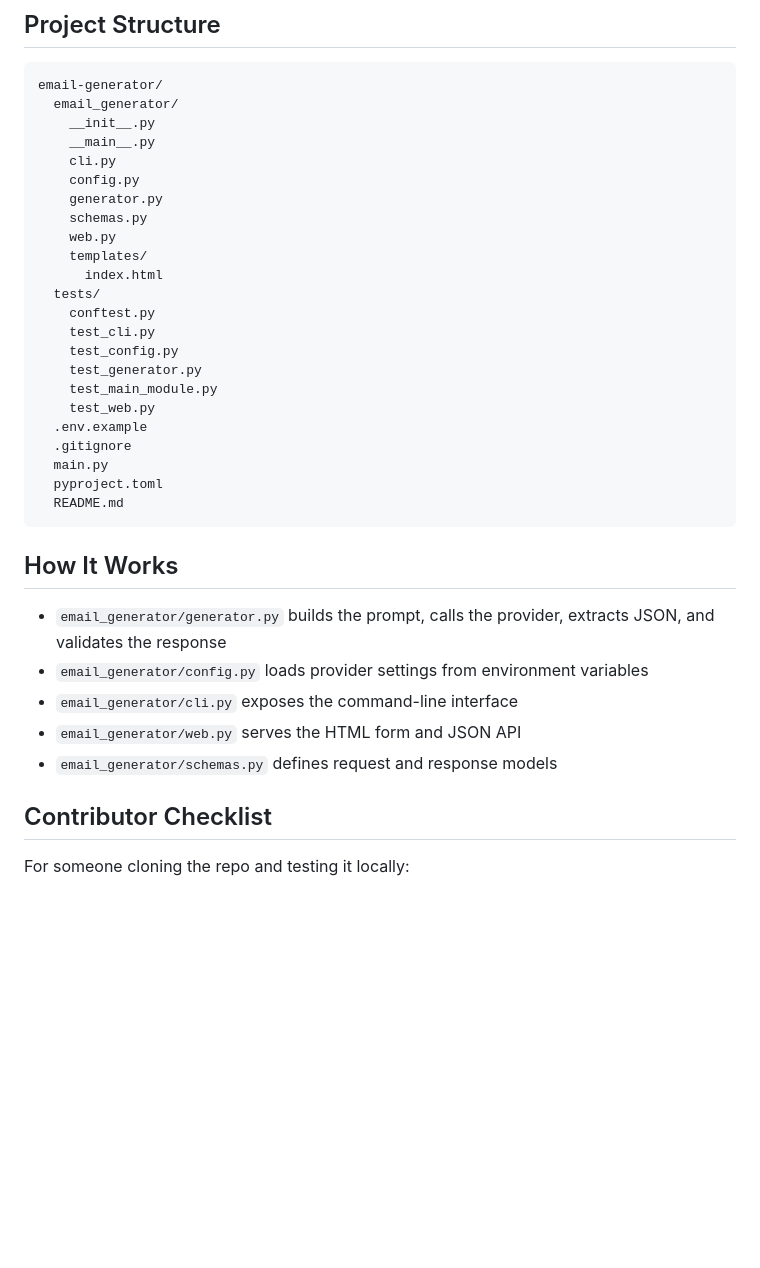
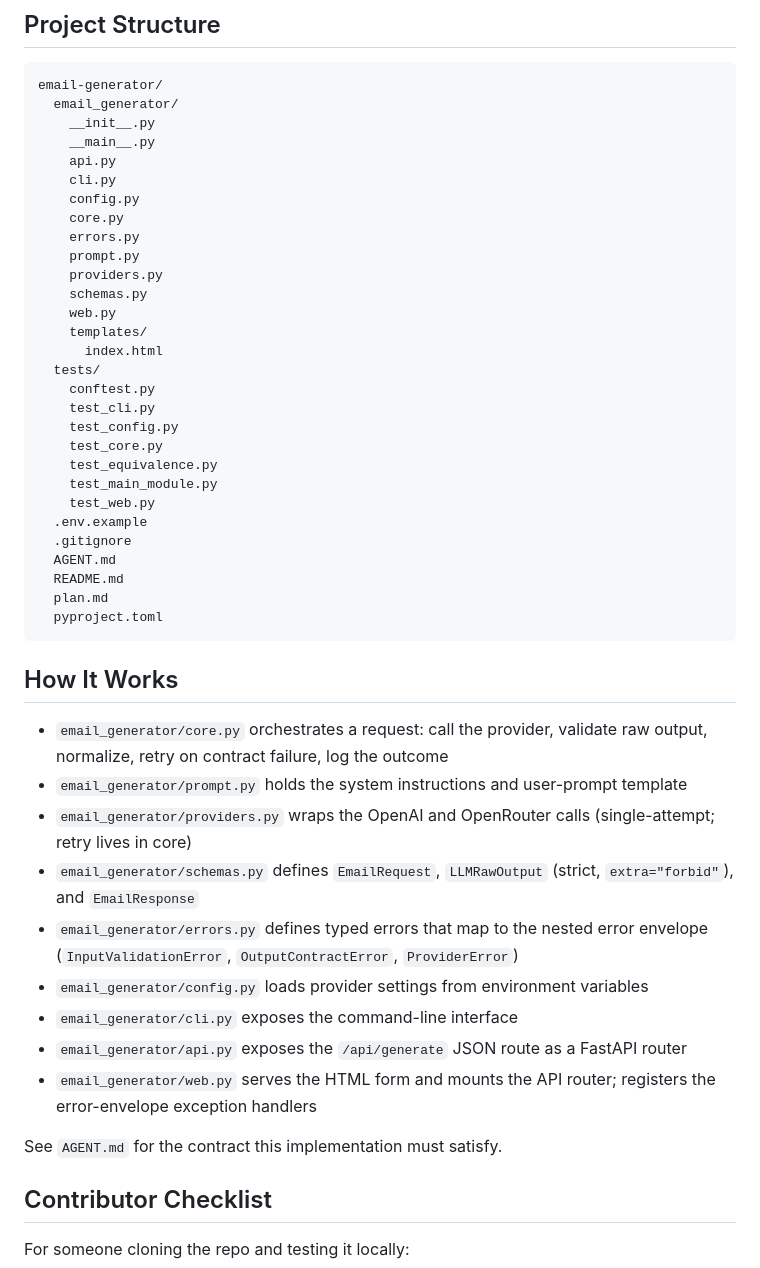
Before and after one commit to nrajasek1/email-generator, a Markdown page: README.md, the part around the change. Rendered like a GitHub page; blank space fills up the shorter version.

Commit message:
docs: refresh README Project Structure and How It Works for the new layout
E2E sweep confirmed AGENT.md contracts hold: missing-field requests
return the input_invalid envelope at 400; an upstream LLM that returns
empty content three times is caught and surfaced as an output_contract
envelope at 502 (no partial output leaks).

README adjustments:
- Project Structure tree replaces generator.py with the post-split
  modules (api, core, errors, prompt, providers) and the new tests
  (test_core, test_equivalence). main.py removed; AGENT.md and plan.md
  added.
- How It Works rewritten to describe each module's responsibility
  under the one-core-three-entry-points layout, and references
  AGENT.md for the underlying contract.

No code changes. 36 passed, coverage 95.47%.

Co-Authored-By: Claude Opus 4.7 <noreply@anthropic.com>

````diff
--- a/README.md
+++ b/README.md
@@ -168,9 +168,13 @@ email-generator/
   email_generator/
     __init__.py
     __main__.py
+    api.py
     cli.py
     config.py
-    generator.py
+    core.py
+    errors.py
+    prompt.py
+    providers.py
     schemas.py
     web.py
     templates/
@@ -179,23 +183,31 @@ email-generator/
     conftest.py
     test_cli.py
     test_config.py
-    test_generator.py
+    test_core.py
+    test_equivalence.py
     test_main_module.py
     test_web.py
   .env.example
   .gitignore
-  main.py
+  AGENT.md
+  README.md
+  plan.md
   pyproject.toml
-  README.md
 ```
 
 ## How It Works
 
-- `email_generator/generator.py` builds the prompt, calls the provider, extracts JSON, and validates the response
+- `email_generator/core.py` orchestrates a request: call the provider, validate raw output, normalize, retry on contract failure, log the outcome
+- `email_generator/prompt.py` holds the system instructions and user-prompt template
+- `email_generator/providers.py` wraps the OpenAI and OpenRouter calls (single-attempt; retry lives in core)
+- `email_generator/schemas.py` defines `EmailRequest`, `LLMRawOutput` (strict, `extra="forbid"`), and `EmailResponse`
+- `email_generator/errors.py` defines typed errors that map to the nested error envelope (`InputValidationError`, `OutputContractError`, `ProviderError`)
 - `email_generator/config.py` loads provider settings from environment variables
 - `email_generator/cli.py` exposes the command-line interface
-- `email_generator/web.py` serves the HTML form and JSON API
-- `email_generator/schemas.py` defines request and response models
+- `email_generator/api.py` exposes the `/api/generate` JSON route as a FastAPI router
+- `email_generator/web.py` serves the HTML form and mounts the API router; registers the error-envelope exception handlers
+
+See `AGENT.md` for the contract this implementation must satisfy.
 
 ## Contributor Checklist
 
````
